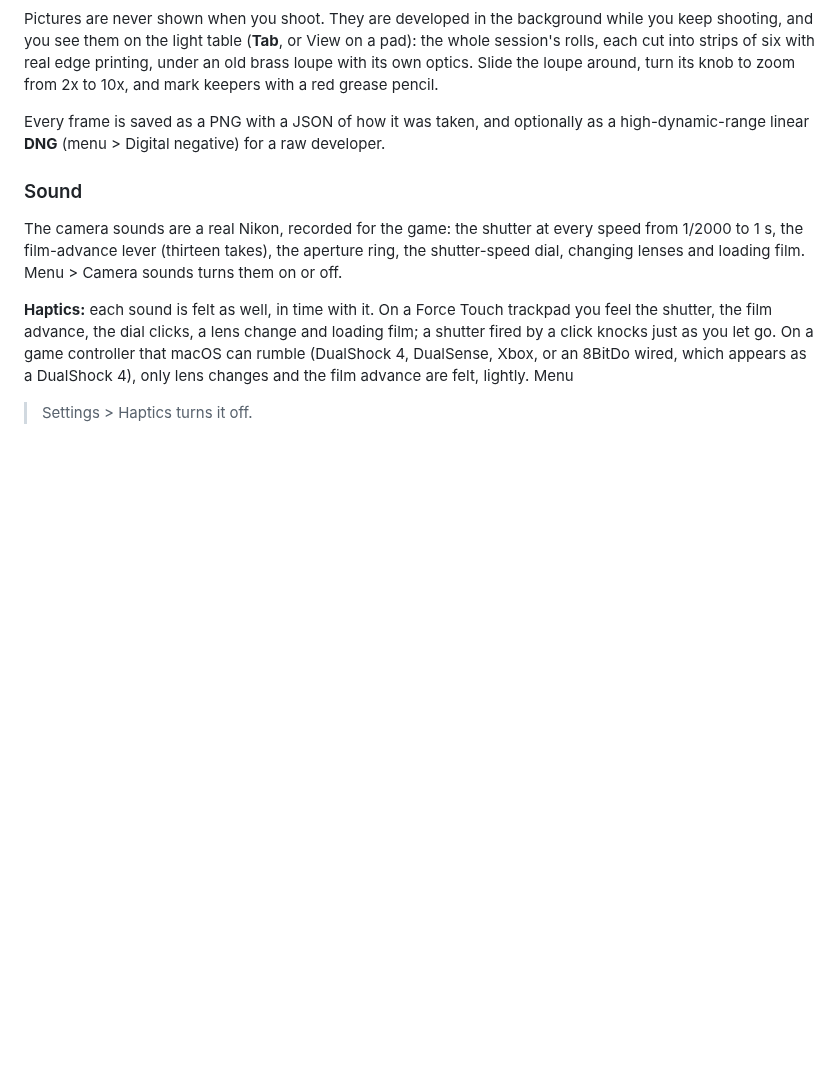
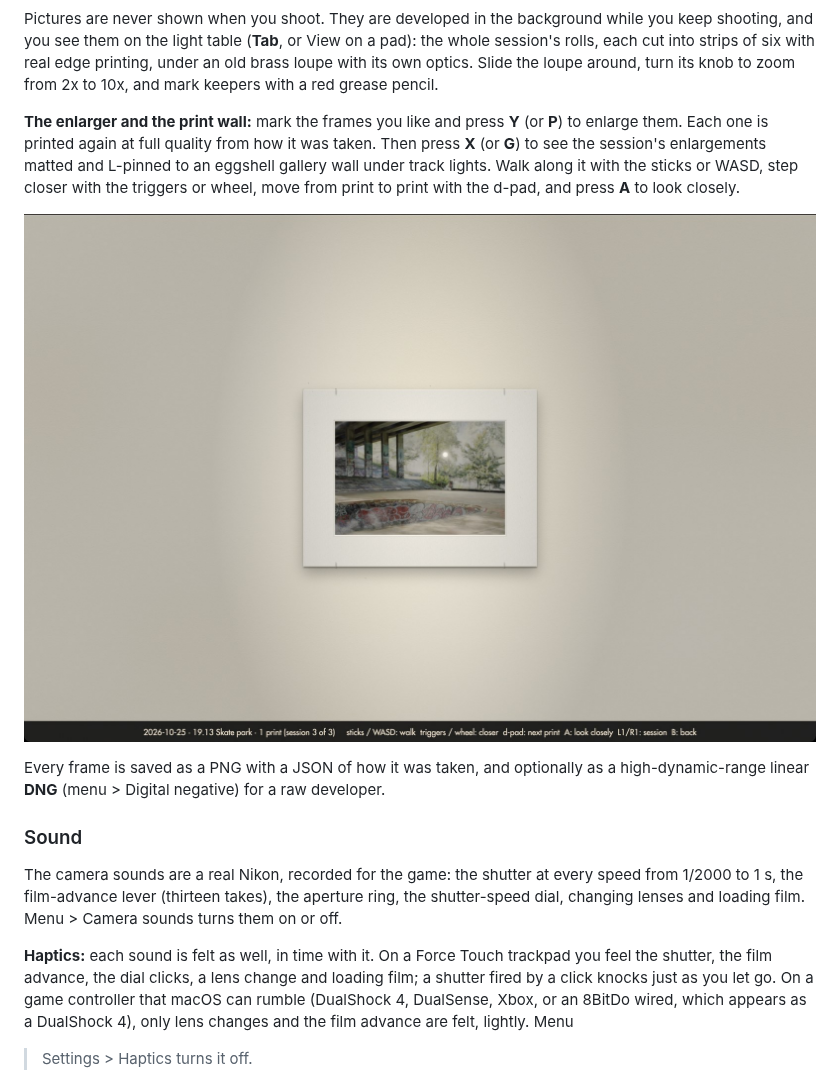
Before and after one commit to timfennell/vintage-click, a Markdown page: README.md, the part around one of its changes. Rendered like a GitHub page; pictures changed too: docs/screenshots/print-wall.jpg (added); blank space fills up the shorter version.

```diff
--- a/README.md
+++ b/README.md
@@ -210,6 +236,15 @@ on a pad): the whole session's rolls, each cut into strips of six with real
 edge printing, under an old brass loupe with its own optics. Slide the loupe
 around, turn its knob to zoom from 2x to 10x, and mark keepers with a red
 grease pencil.
+
+**The enlarger and the print wall:** mark the frames you like and press **Y**
+(or **P**) to enlarge them. Each one is printed again at full quality from how it
+was taken. Then press **X** (or **G**) to see the session's enlargements matted and
+L-pinned to an eggshell gallery wall under track lights. Walk along it with the
+sticks or WASD, step closer with the triggers or wheel, move from print to print
+with the d-pad, and press **A** to look closely.
+
+![The print wall](docs/screenshots/print-wall.jpg)
 
 Every frame is saved as a PNG with a JSON of how it was taken, and optionally as
 a high-dynamic-range linear **DNG** (menu > Digital negative) for a raw developer.
```
Also changed, not shown: other parts of README.md (+26 -0 lines), docs/screenshots/body-kwanon-ef.jpg (added), docs/screenshots/body-lahntal-r5.jpg (added), docs/screenshots/flare-finder.jpg (added), docs/screenshots/photo-flare.jpg (added).
